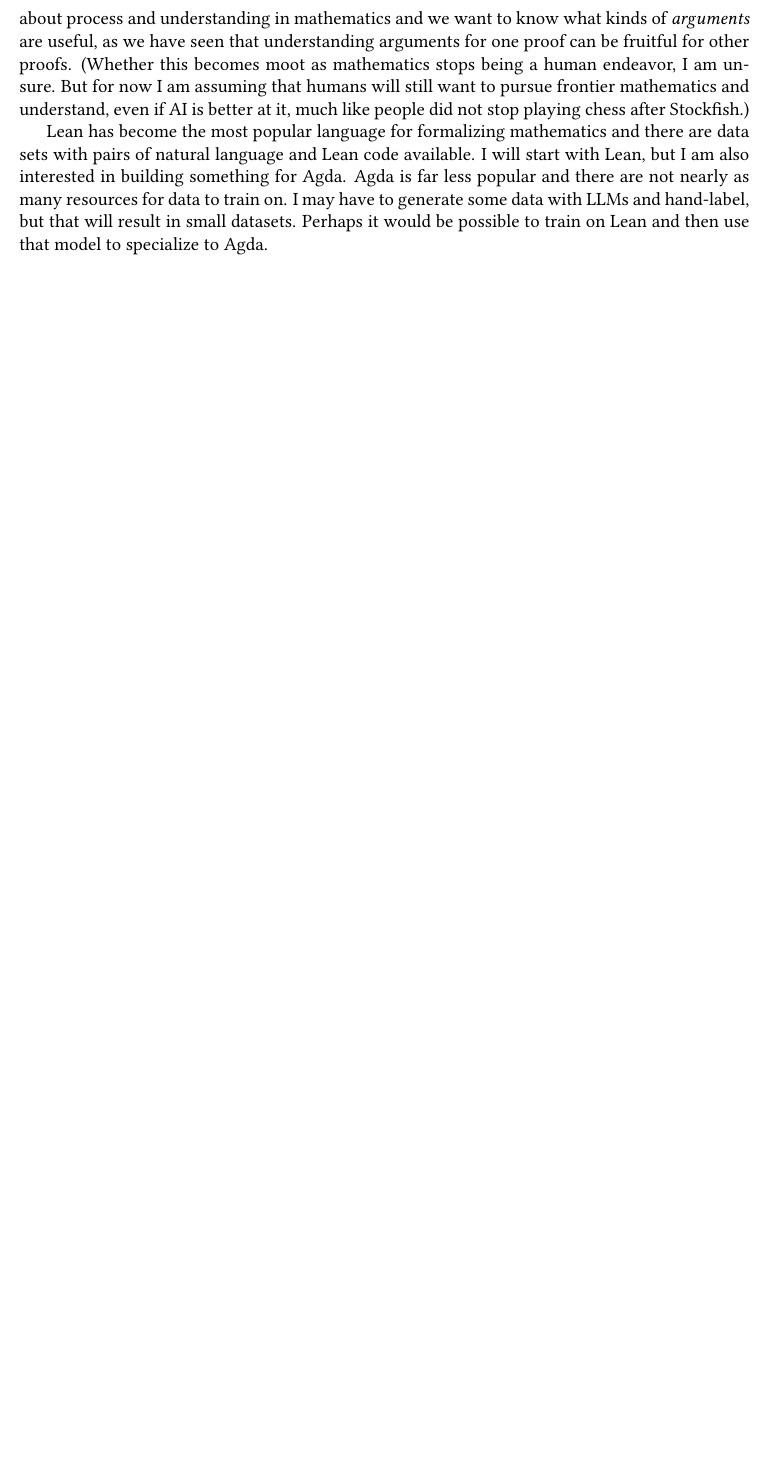
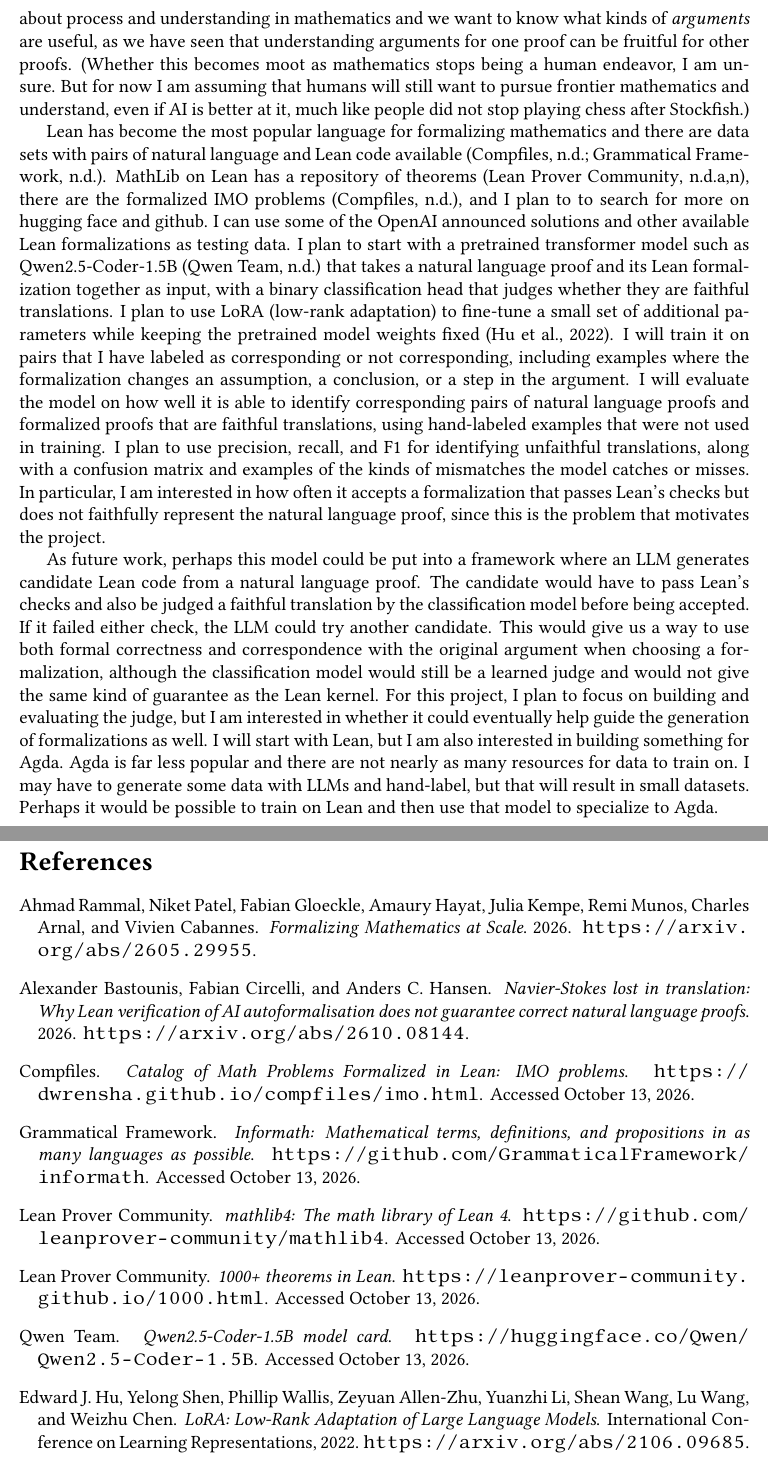
Before and after one commit to hotdogontology/CSCE883, a LaTeX problem sheet (Homework/Project/project-proposal-tbelcher.tex): part of page 2 of 2 before the commit and two parts of pages 2 and 3 of 3 after it, the two joined at a grey line, cut so that both start at the same text, the shorter picture padded with empty space. Compiled offline with pdfLaTeX.

Commit message:
done i think?

```diff
--- a/Homework/Project/project-proposal-tbelcher.tex
+++ b/Homework/Project/project-proposal-tbelcher.tex
@@ -70,6 +70,62 @@ However, there is a meta-verification problem. How can you be sure that the form
 
 My proposal is to build a model that is rewarded for checking correspondence between formalized mathematics and natural language mathematics rather than generating either, although I am not sure if it will end up having to be able to generate expected translations in order to check faithful translations. My idea is that while we can reasonably trust the kernel of a language like Lean to faithfully judge whether a formalized proof is correct, we will need a separate judge to give us a confidence level on how well the formalized proof corresponds to the natural language proof. In terms of "is the theorem correct", this does not matter as much because if we trust the formal proof then we have evidence the theorem is correct, but we are also concerned about process and understanding in mathematics and we want to know what kinds of \emph{arguments} are useful, as we have seen that understanding arguments for one proof can be fruitful for other proofs. (Whether this becomes moot as mathematics stops being a human endeavor, I am unsure. But for now I am assuming that humans will still want to pursue frontier mathematics and understand, even if AI is better at it, much like people did not stop playing chess after Stockfish.)
 
-Lean has become the most popular language for formalizing mathematics and there are data sets with pairs of natural language and Lean code available. I will start with Lean, but I am also interested in building something for Agda. Agda is far less popular and there are not nearly as many resources for data to train on. I may have to generate some data with LLMs and hand-label, but that will result in small datasets. Perhaps it would be possible to train on Lean and then use that model to specialize to Agda.
+Lean has become the most popular language for formalizing mathematics and there are data sets with pairs of natural language and Lean code available \citep{compfiles,informath}. MathLib on Lean has a repository of theorems \citep{mathlib4,lean1000}, there are the formalized IMO problems \citep{compfiles}, and I plan to to search for more on hugging face and github. I can use some of the OpenAI announced solutions and other available Lean formalizations as testing data. I plan to start with a pretrained transformer model such as Qwen2.5-Coder-1.5B \citep{qwenCoder} that takes a natural language proof and its Lean formalization together as input, with a binary classification head that judges whether they are faithful translations. I plan to use LoRA (low-rank adaptation) to fine-tune a small set of additional parameters while keeping the pretrained model weights fixed \citep{hu2022lora}. I will train it on pairs that I have labeled as corresponding or not corresponding, including examples where the formalization changes an assumption, a conclusion, or a step in the argument. I will evaluate the model on how well it is able to identify corresponding pairs of natural language proofs and formalized proofs that are faithful translations, using hand-labeled examples that were not used in training. I plan to use precision, recall, and F1 for identifying unfaithful translations, along with a confusion matrix and examples of the kinds of mismatches the model catches or misses. In particular, I am interested in how often it accepts a formalization that passes Lean's checks but does not faithfully represent the natural language proof, since this is the problem that motivates the project.
+
+As future work, perhaps this model could be put into a framework where an LLM generates candidate Lean code from a natural language proof. The candidate would have to pass Lean's checks and also be judged a faithful translation by the classification model before being accepted. If it failed either check, the LLM could try another candidate. This would give us a way to use both formal correctness and correspondence with the original argument when choosing a formalization, although the classification model would still be a learned judge and would not give the same kind of guarantee as the Lean kernel. For this project, I plan to focus on building and evaluating the judge, but I am interested in whether it could eventually help guide the generation of formalizations as well. I will start with Lean, but I am also interested in building something for Agda. Agda is far less popular and there are not nearly as many resources for data to train on. I may have to generate some data with LLMs and hand-label, but that will result in small datasets. Perhaps it would be possible to train on Lean and then use that model to specialize to Agda.
+
+\newpage
+
+\begin{thebibliography}{9}
+\bibitem[Rammal et~al.(2026)]{rammal2026}
+Ahmad Rammal, Niket Patel, Fabian Gloeckle, Amaury Hayat, Julia Kempe,
+Remi Munos, Charles Arnal, and Vivien Cabannes.
+\newblock \emph{Formalizing Mathematics at Scale}. 2026.
+\newblock \url{https://arxiv.org/abs/2605.29955}.
+
+\bibitem[Bastounis et~al.(2026)]{bastounis2026}
+Alexander Bastounis, Fabian Circelli, and Anders C. Hansen.
+\newblock \emph{Navier-Stokes lost in translation: Why Lean verification of AI
+autoformalisation does not guarantee correct natural language proofs}. 2026.
+\newblock \url{https://arxiv.org/abs/2610.08144}.
+
+\bibitem[Compfiles(n.d.)]{compfiles}
+Compfiles.
+\newblock \emph{Catalog of Math Problems Formalized in Lean: IMO problems}.
+\newblock \url{https://dwrensha.github.io/compfiles/imo.html}.
+\newblock Accessed October 13, 2026.
+
+\bibitem[Grammatical Framework(n.d.)]{informath}
+Grammatical Framework.
+\newblock \emph{Informath: Mathematical terms, definitions, and propositions
+in as many languages as possible}.
+\newblock \url{https://github.com/GrammaticalFramework/informath}.
+\newblock Accessed October 13, 2026.
+
+\bibitem[Lean Prover Community(n.d.a)]{mathlib4}
+Lean Prover Community.
+\newblock \emph{mathlib4: The math library of Lean 4}.
+\newblock \url{https://github.com/leanprover-community/mathlib4}.
+\newblock Accessed October 13, 2026.
+
+\bibitem[Lean Prover Community(n.d.b)]{lean1000}
+Lean Prover Community.
+\newblock \emph{1000+ theorems in Lean}.
+\newblock \url{https://leanprover-community.github.io/1000.html}.
+\newblock Accessed October 13, 2026.
+
+\bibitem[Qwen Team(n.d.)]{qwenCoder}
+Qwen Team.
+\newblock \emph{Qwen2.5-Coder-1.5B model card}.
+\newblock \url{https://huggingface.co/Qwen/Qwen2.5-Coder-1.5B}.
+\newblock Accessed October 13, 2026.
+
+\bibitem[Hu et~al.(2022)]{hu2022lora}
+Edward J. Hu, Yelong Shen, Phillip Wallis, Zeyuan Allen-Zhu,
+Yuanzhi Li, Shean Wang, Lu Wang, and Weizhu Chen.
+\newblock \emph{LoRA: Low-Rank Adaptation of Large Language Models}.
+\newblock International Conference on Learning Representations, 2022.
+\newblock \url{https://arxiv.org/abs/2106.09685}.
+\end{thebibliography}
 
 \end{document}
```
Also changed, not shown: Homework/Project/ProjectIdeas.md (+1 -0 lines), Homework/Project/proposal-review.md (added, +65 -0 lines), Homework/Project/project-proposal-tbelcher.pdf, Homework/Project/project-proposal-tbelcher.tex (4 more changed lines).
